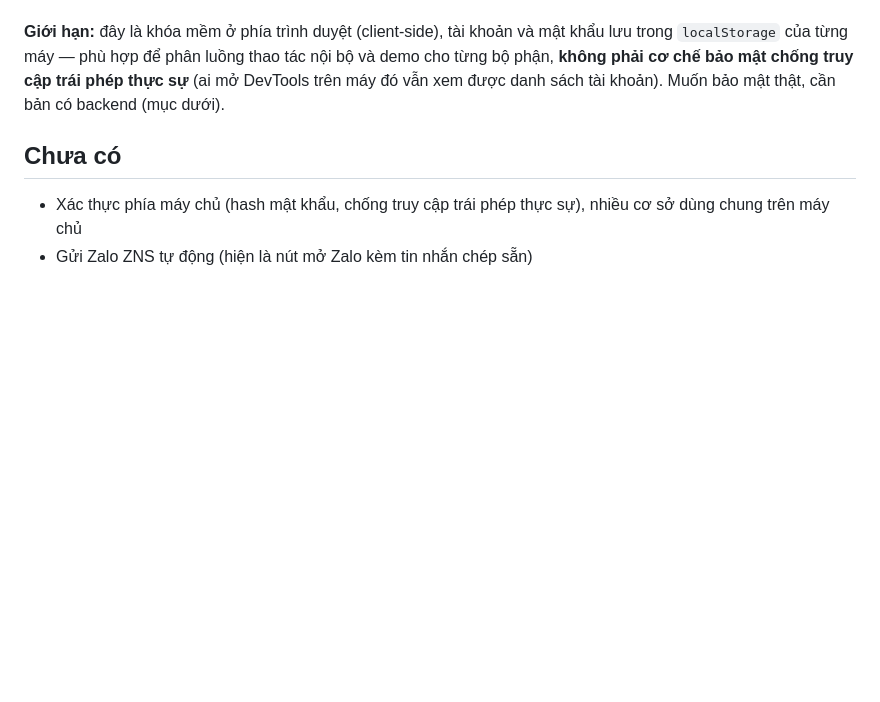
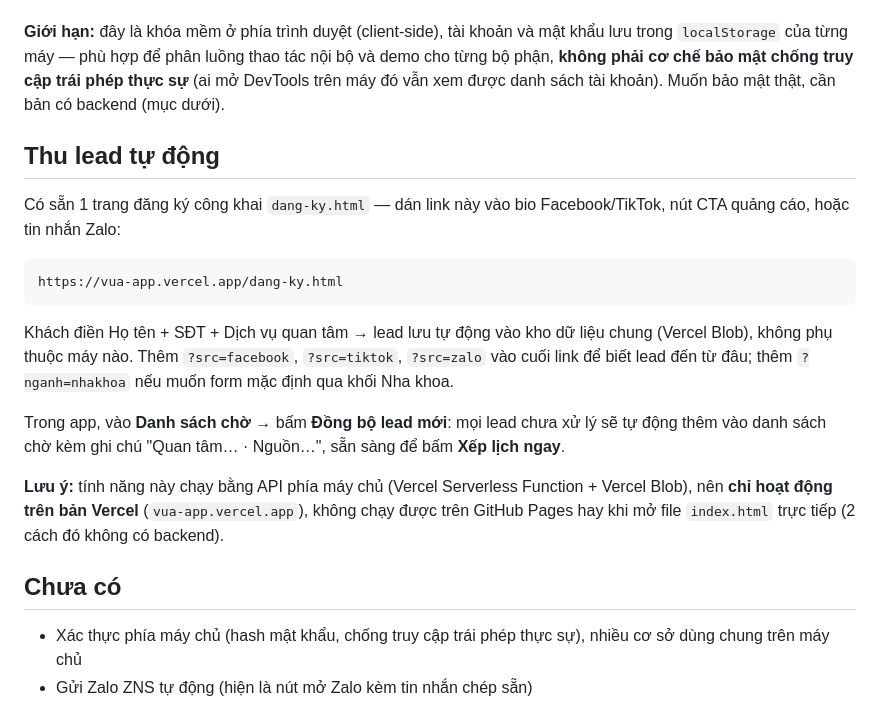
Before and after one commit to tmsmart8386-byte/vua-app, a Markdown page: README.md, the part around the change. Drawn GitHub-style; blank space fills up the shorter version.

Commit message:
Ghi chú hướng dẫn dùng trang thu lead tự động vào README
Co-Authored-By: Claude Sonnet 5 <noreply@anthropic.com>

````diff
--- a/README.md
+++ b/README.md
@@ -94,6 +94,20 @@ Trên màn hình đăng nhập có sẵn khung "Tài khoản dùng thử" — b
 
 **Giới hạn:** đây là khóa mềm ở phía trình duyệt (client-side), tài khoản và mật khẩu lưu trong `localStorage` của từng máy — phù hợp để phân luồng thao tác nội bộ và demo cho từng bộ phận, **không phải cơ chế bảo mật chống truy cập trái phép thực sự** (ai mở DevTools trên máy đó vẫn xem được danh sách tài khoản). Muốn bảo mật thật, cần bản có backend (mục dưới).
 
+## Thu lead tự động
+
+Có sẵn 1 trang đăng ký công khai `dang-ky.html` — dán link này vào bio Facebook/TikTok, nút CTA quảng cáo, hoặc tin nhắn Zalo:
+
+```
+https://vua-app.vercel.app/dang-ky.html
+```
+
+Khách điền Họ tên + SĐT + Dịch vụ quan tâm → lead lưu tự động vào kho dữ liệu chung (Vercel Blob), không phụ thuộc máy nào. Thêm `?src=facebook`, `?src=tiktok`, `?src=zalo` vào cuối link để biết lead đến từ đâu; thêm `?nganh=nhakhoa` nếu muốn form mặc định qua khối Nha khoa.
+
+Trong app, vào **Danh sách chờ** → bấm **Đồng bộ lead mới**: mọi lead chưa xử lý sẽ tự động thêm vào danh sách chờ kèm ghi chú "Quan tâm… · Nguồn…", sẵn sàng để bấm **Xếp lịch ngay**.
+
+**Lưu ý:** tính năng này chạy bằng API phía máy chủ (Vercel Serverless Function + Vercel Blob), nên **chỉ hoạt động trên bản Vercel** (`vua-app.vercel.app`), không chạy được trên GitHub Pages hay khi mở file `index.html` trực tiếp (2 cách đó không có backend).
+
 ## Chưa có
 
 - Xác thực phía máy chủ (hash mật khẩu, chống truy cập trái phép thực sự), nhiều cơ sở dùng chung trên máy chủ
````
